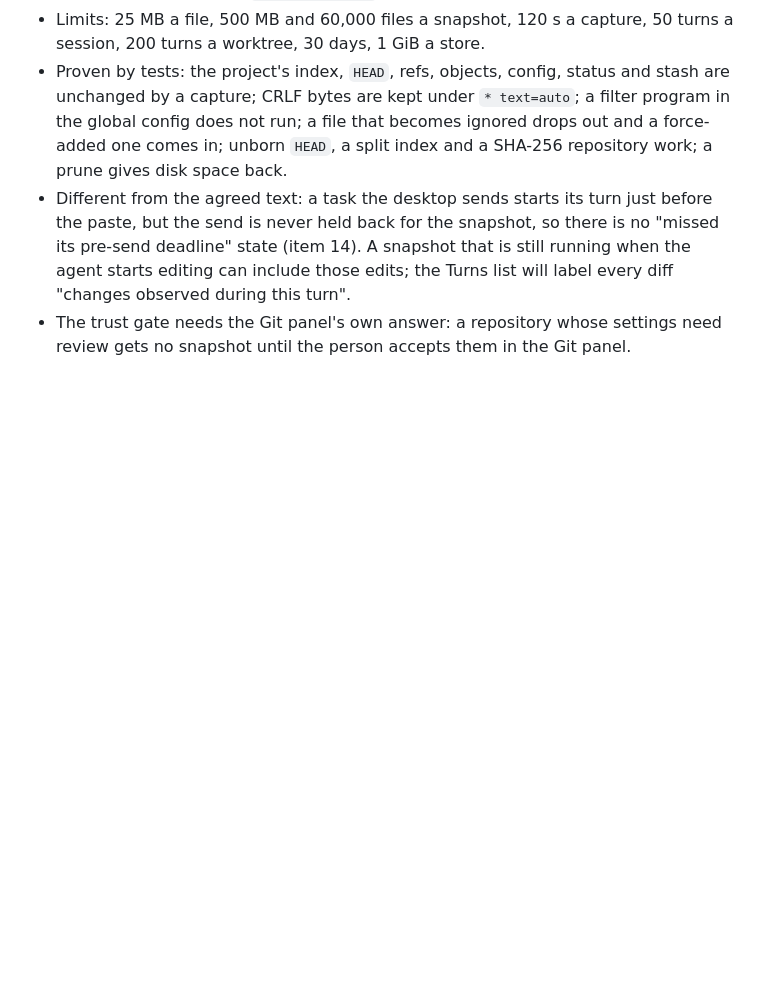
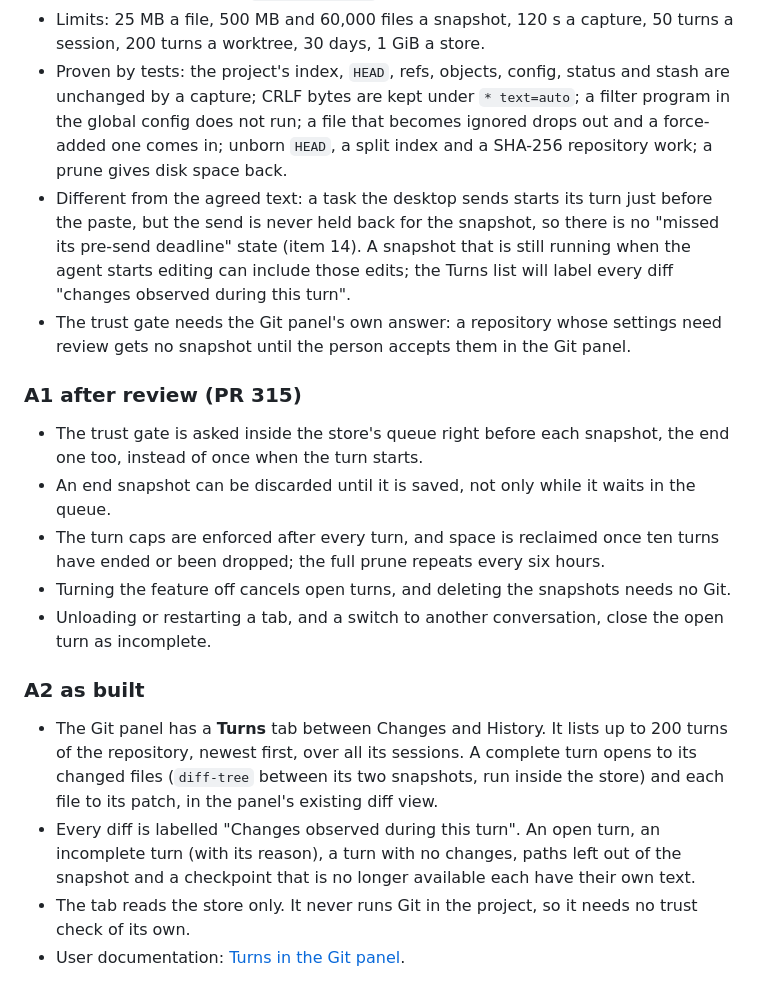
Before and after one commit to xuemin-liu/copilot-cli-desktop, a Markdown page: docs/turn-checkpoints-plan.md, the part around one of its changes. Rendered like a GitHub page; blank space fills up the shorter version.

```diff
--- a/docs/turn-checkpoints-plan.md
+++ b/docs/turn-checkpoints-plan.md
@@ -164,3 +164,24 @@ each pasted file asks for approval.
   "changes observed during this turn".
 - The trust gate needs the Git panel's own answer: a repository whose settings need review gets no snapshot until
   the person accepts them in the Git panel.
+
+### A1 after review (PR 315)
+
+- The trust gate is asked inside the store's queue right before each snapshot, the end one too, instead of once when
+  the turn starts.
+- An end snapshot can be discarded until it is saved, not only while it waits in the queue.
+- The turn caps are enforced after every turn, and space is reclaimed once ten turns have ended or been dropped;
+  the full prune repeats every six hours.
+- Turning the feature off cancels open turns, and deleting the snapshots needs no Git.
+- Unloading or restarting a tab, and a switch to another conversation, close the open turn as incomplete.
+
+### A2 as built
+
+- The Git panel has a **Turns** tab between Changes and History. It lists up to 200 turns of the repository, newest
+  first, over all its sessions. A complete turn opens to its changed files (`diff-tree` between its two snapshots,
+  run inside the store) and each file to its patch, in the panel's existing diff view.
+- Every diff is labelled "Changes observed during this turn". An open turn, an incomplete turn (with its reason), a
+  turn with no changes, paths left out of the snapshot and a checkpoint that is no longer available each have their
+  own text.
+- The tab reads the store only. It never runs Git in the project, so it needs no trust check of its own.
+- User documentation: [Turns in the Git panel](git-panel.md#turns).
```
Also changed, not shown: other parts of docs/turn-checkpoints-plan.md (+2 -2 lines), README.md (+3 -2 lines), docs/git-panel.md (+28 -0 lines), docs/turn-checkpoints.png (added), 13 other files.
